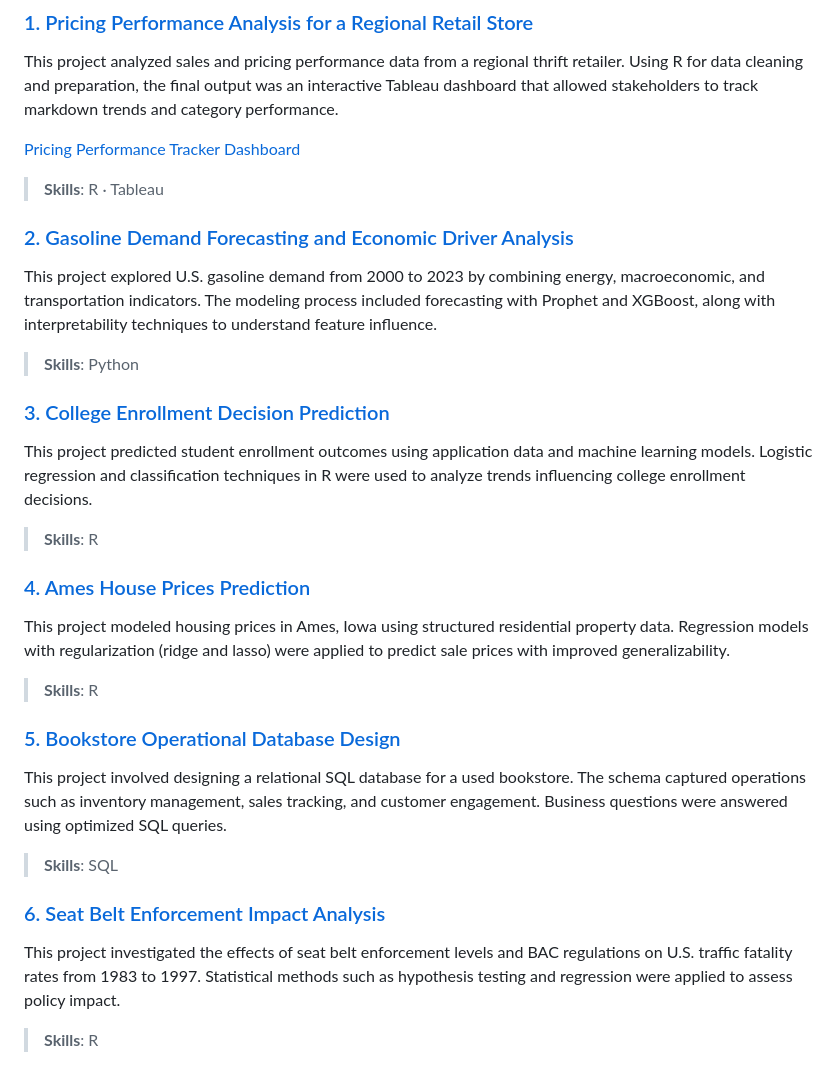
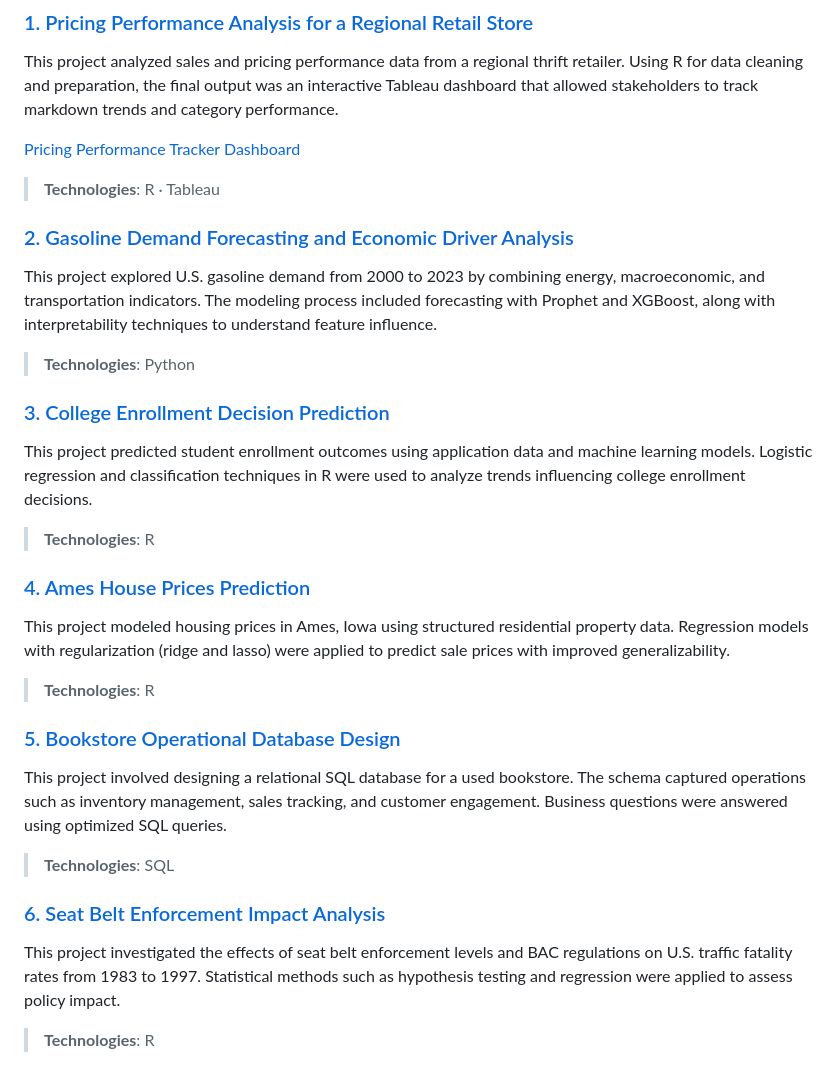
Before and after one commit to tracytle651/tracytle-portfolio, a Markdown page: README.md, the part around the change. Rendered like a GitHub page.

```diff
--- a/README.md
+++ b/README.md
@@ -27,24 +27,24 @@ In this section, you can find a brief summary of selected projects, organized in
 This project analyzed sales and pricing performance data from a regional thrift retailer. Using R for data cleaning and preparation, the final output was an interactive Tableau dashboard that allowed stakeholders to track markdown trends and category performance.
 
 [Pricing Performance Tracker Dashboard](https://public.tableau.com/app/profile/thuong.le1526/viz/PricingPerformanceTracker/Dashboard)
-> **Skills**: R · Tableau
+> **Technologies**: R · Tableau
 
 ### [2. Gasoline Demand Forecasting and Economic Driver Analysis](./gasoline-demand-forecasting)
 This project explored U.S. gasoline demand from 2000 to 2023 by combining energy, macroeconomic, and transportation indicators. The modeling process included forecasting with Prophet and XGBoost, along with interpretability techniques to understand feature influence.
-> **Skills**: Python
+> **Technologies**: Python
 
 ### [3. College Enrollment Decision Prediction](./college-enrollment-decision-prediction)
 This project predicted student enrollment outcomes using application data and machine learning models. Logistic regression and classification techniques in R were used to analyze trends influencing college enrollment decisions.
-> **Skills**: R
+> **Technologies**: R
 
 ### [4. Ames House Prices Prediction](./ames-house-prices-prediction)
 This project modeled housing prices in Ames, Iowa using structured residential property data. Regression models with regularization (ridge and lasso) were applied to predict sale prices with improved generalizability.
-> **Skills**: R
+> **Technologies**: R
 
 ### [5. Bookstore Operational Database Design](./bookstore-operational-database-design)
 This project involved designing a relational SQL database for a used bookstore. The schema captured operations such as inventory management, sales tracking, and customer engagement. Business questions were answered using optimized SQL queries.
-> **Skills**: SQL
+> **Technologies**: SQL
 
 ### [6. Seat Belt Enforcement Impact Analysis](./seatbelt-enforcement-impact-analysis)
 This project investigated the effects of seat belt enforcement levels and BAC regulations on U.S. traffic fatality rates from 1983 to 1997. Statistical methods such as hypothesis testing and regression were applied to assess policy impact.
-> **Skills**: R
+> **Technologies**: R
```
